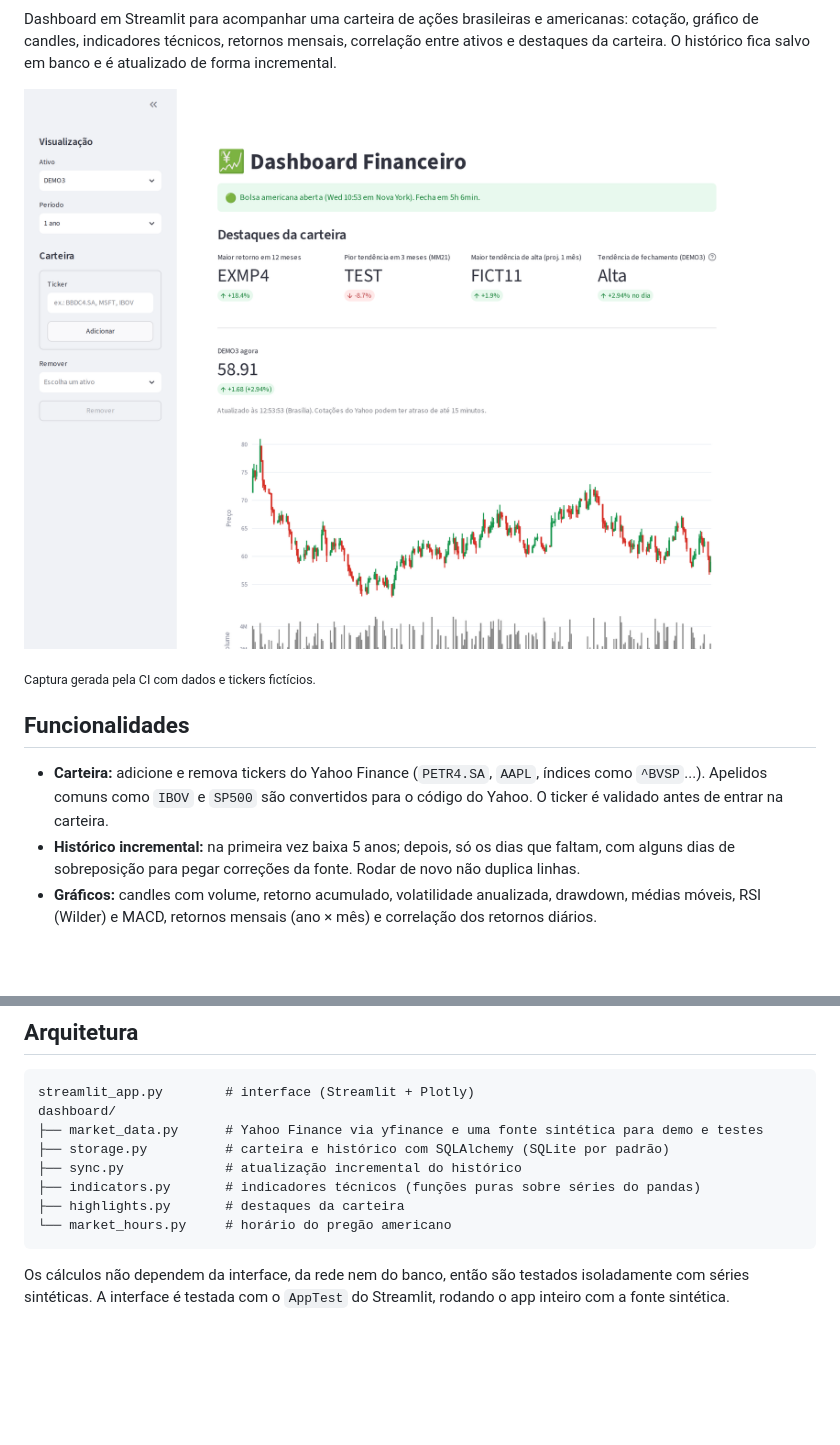
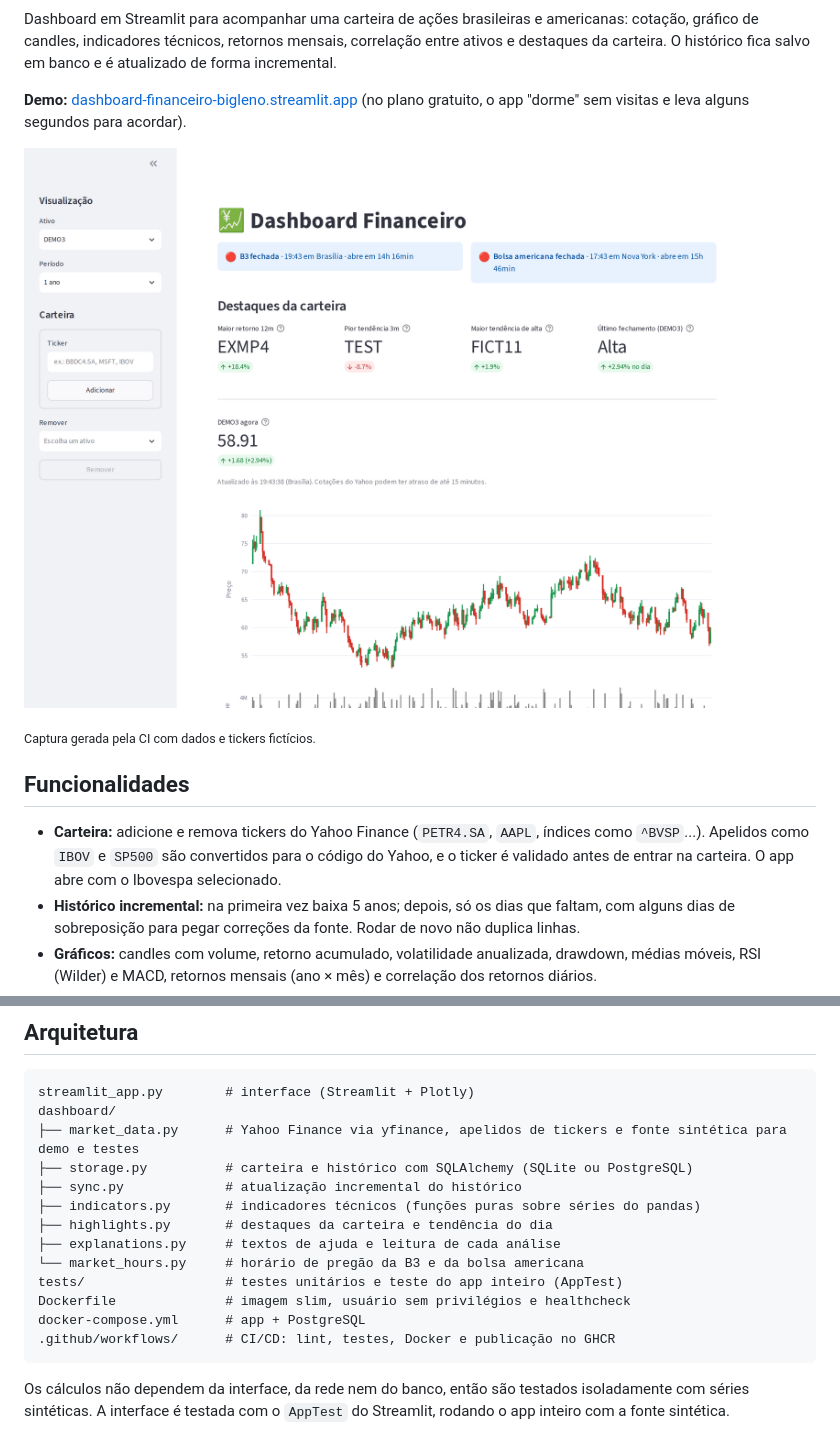
Before and after one commit to BigLeno/streamlitPipeline, a Markdown page: README.md, 2 parts joined by grey strips. Drawn GitHub-style; pictures changed too: docs/dashboard.png; blank space fills up the shorter version.

Commit message:
docs: link da demo, arquitetura atualizada e captura nova (#8)
* docs: adiciona o link da demo, atualiza a arquitetura e regenera a captura

* docs: adiciona captura de tela do dashboard

---------

Co-authored-by: github-actions[bot] <41898282+github-actions[bot]@users.noreply.github.com>

````diff
--- a/README.md
+++ b/README.md
@@ -7,6 +10,9 @@
 Dashboard em Streamlit para acompanhar uma carteira de ações brasileiras e americanas: cotação,
 gráfico de candles, indicadores técnicos, retornos mensais, correlação entre ativos e destaques da
 carteira. O histórico fica salvo em banco e é atualizado de forma incremental.
+
+**Demo:** [dashboard-financeiro-bigleno.streamlit.app](https://dashboard-financeiro-bigleno.streamlit.app)
+(no plano gratuito, o app "dorme" sem visitas e leva alguns segundos para acordar).
 
 ![Dashboard com dados sintéticos](docs/dashboard.png)
 
@@ -14,8 +20,9 @@ carteira. O histórico fica salvo em banco e é atualizado de forma incremental.
 
 ## Funcionalidades
 
-- **Carteira:** adicione e remova tickers do Yahoo Finance (`PETR4.SA`, `AAPL`, índices como `^BVSP`...). Apelidos comuns como `IBOV` e `SP500` são convertidos para o código do Yahoo. O ticker é validado
-  antes de entrar na carteira.
+- **Carteira:** adicione e remova tickers do Yahoo Finance (`PETR4.SA`, `AAPL`, índices como `^BVSP`...).
+  Apelidos como `IBOV` e `SP500` são convertidos para o código do Yahoo, e o ticker é validado antes de
+  entrar na carteira. O app abre com o Ibovespa selecionado.
 - **Histórico incremental:** na primeira vez baixa 5 anos; depois, só os dias que faltam, com alguns dias de
   sobreposição para pegar correções da fonte. Rodar de novo não duplica linhas.
 - **Gráficos:** candles com volume, retorno acumulado, volatilidade anualizada, drawdown, médias móveis,
@@ -36,12 +43,17 @@ carteira. O histórico fica salvo em banco e é atualizado de forma incremental.
 ```
 streamlit_app.py        # interface (Streamlit + Plotly)
 dashboard/
-├── market_data.py      # Yahoo Finance via yfinance e uma fonte sintética para demo e testes
-├── storage.py          # carteira e histórico com SQLAlchemy (SQLite por padrão)
+├── market_data.py      # Yahoo Finance via yfinance, apelidos de tickers e fonte sintética para demo e testes
+├── storage.py          # carteira e histórico com SQLAlchemy (SQLite ou PostgreSQL)
 ├── sync.py             # atualização incremental do histórico
 ├── indicators.py       # indicadores técnicos (funções puras sobre séries do pandas)
-├── highlights.py       # destaques da carteira
-└── market_hours.py     # horário do pregão americano
+├── highlights.py       # destaques da carteira e tendência do dia
+├── explanations.py     # textos de ajuda e leitura de cada análise
+└── market_hours.py     # horário de pregão da B3 e da bolsa americana
+tests/                  # testes unitários e teste do app inteiro (AppTest)
+Dockerfile              # imagem slim, usuário sem privilégios e healthcheck
+docker-compose.yml      # app + PostgreSQL
+.github/workflows/      # CI/CD: lint, testes, Docker e publicação no GHCR
 ```
 
 Os cálculos não dependem da interface, da rede nem do banco, então são testados isoladamente com
````
Also changed, not shown: other parts of README.md (+3 -0 lines).
